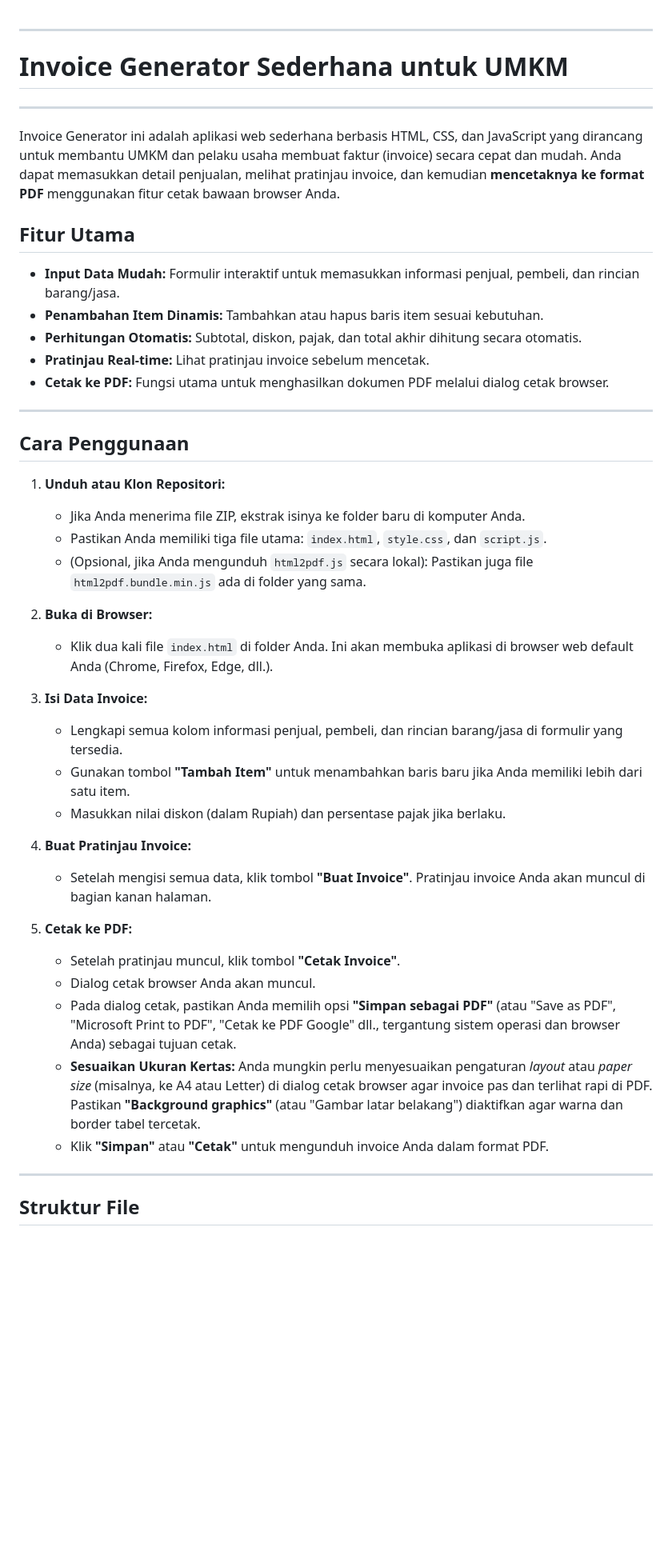
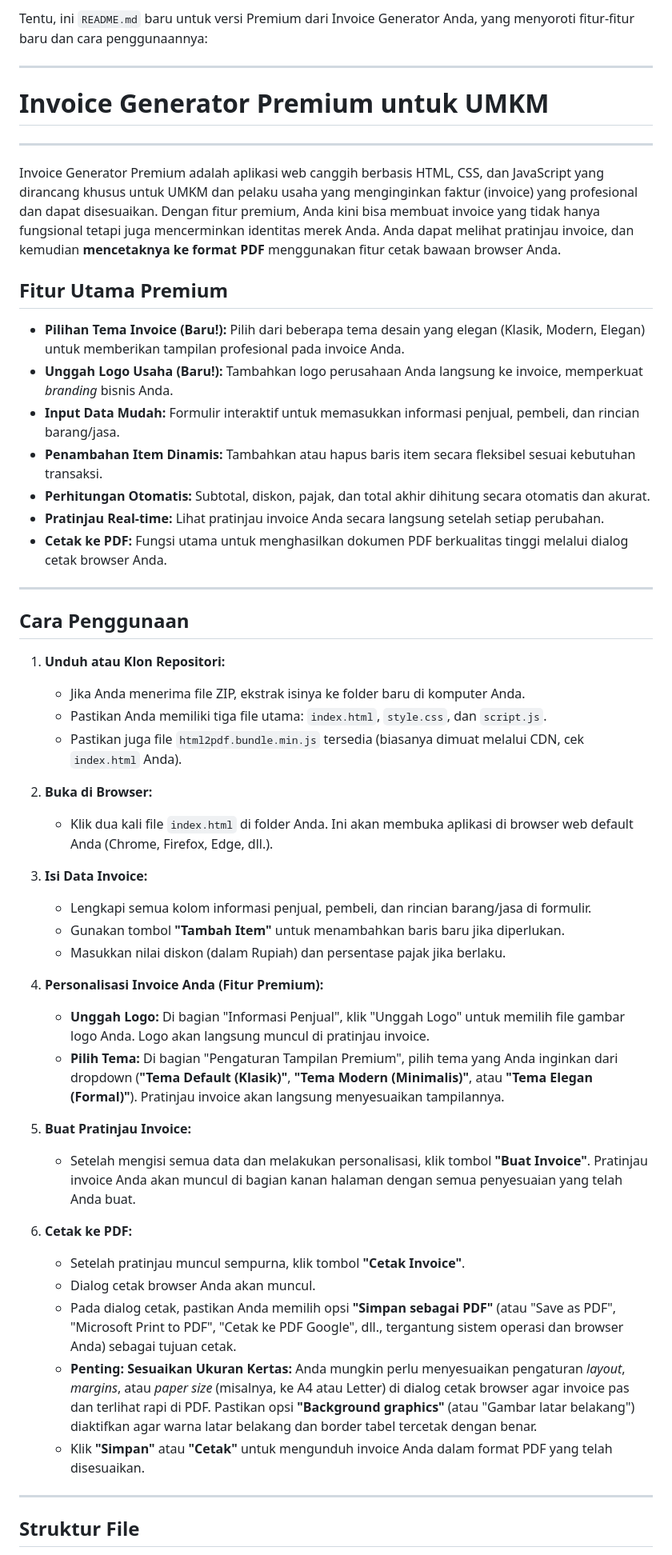
Before and after one commit to Ryzan74/web-invoice-maker, a Markdown page: README.md, the part around one of its changes. Shown at 80% size. GitHub-like rendering; blank space fills up the shorter version.

```diff
--- a/README.md
+++ b/README.md
@@ -1,20 +1,22 @@
-
+Tentu, ini `README.md` baru untuk versi Premium dari Invoice Generator Anda, yang menyoroti fitur-fitur baru dan cara penggunaannya:
 
 ---
 
-# Invoice Generator Sederhana untuk UMKM
+# Invoice Generator Premium untuk UMKM
 
 ---
 
-Invoice Generator ini adalah aplikasi web sederhana berbasis HTML, CSS, dan JavaScript yang dirancang untuk membantu UMKM dan pelaku usaha membuat faktur (invoice) secara cepat dan mudah. Anda dapat memasukkan detail penjualan, melihat pratinjau invoice, dan kemudian **mencetaknya ke format PDF** menggunakan fitur cetak bawaan browser Anda.
+Invoice Generator Premium adalah aplikasi web canggih berbasis HTML, CSS, dan JavaScript yang dirancang khusus untuk UMKM dan pelaku usaha yang menginginkan faktur (invoice) yang profesional dan dapat disesuaikan. Dengan fitur premium, Anda kini bisa membuat invoice yang tidak hanya fungsional tetapi juga mencerminkan identitas merek Anda. Anda dapat melihat pratinjau invoice, dan kemudian **mencetaknya ke format PDF** menggunakan fitur cetak bawaan browser Anda.
 
-## Fitur Utama
+## Fitur Utama Premium
 
+* **Pilihan Tema Invoice (Baru!):** Pilih dari beberapa tema desain yang elegan (Klasik, Modern, Elegan) untuk memberikan tampilan profesional pada invoice Anda.
+* **Unggah Logo Usaha (Baru!):** Tambahkan logo perusahaan Anda langsung ke invoice, memperkuat *branding* bisnis Anda.
 * **Input Data Mudah:** Formulir interaktif untuk memasukkan informasi penjual, pembeli, dan rincian barang/jasa.
-* **Penambahan Item Dinamis:** Tambahkan atau hapus baris item sesuai kebutuhan.
-* **Perhitungan Otomatis:** Subtotal, diskon, pajak, dan total akhir dihitung secara otomatis.
-* **Pratinjau Real-time:** Lihat pratinjau invoice sebelum mencetak.
-* **Cetak ke PDF:** Fungsi utama untuk menghasilkan dokumen PDF melalui dialog cetak browser.
+* **Penambahan Item Dinamis:** Tambahkan atau hapus baris item secara fleksibel sesuai kebutuhan transaksi.
+* **Perhitungan Otomatis:** Subtotal, diskon, pajak, dan total akhir dihitung secara otomatis dan akurat.
+* **Pratinjau Real-time:** Lihat pratinjau invoice Anda secara langsung setelah setiap perubahan.
+* **Cetak ke PDF:** Fungsi utama untuk menghasilkan dokumen PDF berkualitas tinggi melalui dialog cetak browser Anda.
 
 ---
 
@@ -23,25 +25,29 @@ Invoice Generator ini adalah aplikasi web sederhana berbasis HTML, CSS, dan Java
 1.  **Unduh atau Klon Repositori:**
     * Jika Anda menerima file ZIP, ekstrak isinya ke folder baru di komputer Anda.
     * Pastikan Anda memiliki tiga file utama: `index.html`, `style.css`, dan `script.js`.
-    * (Opsional, jika Anda mengunduh `html2pdf.js` secara lokal): Pastikan juga file `html2pdf.bundle.min.js` ada di folder yang sama.
+    * Pastikan juga file `html2pdf.bundle.min.js` tersedia (biasanya dimuat melalui CDN, cek `index.html` Anda).
 
 2.  **Buka di Browser:**
     * Klik dua kali file `index.html` di folder Anda. Ini akan membuka aplikasi di browser web default Anda (Chrome, Firefox, Edge, dll.).
 
 3.  **Isi Data Invoice:**
-    * Lengkapi semua kolom informasi penjual, pembeli, dan rincian barang/jasa di formulir yang tersedia.
-    * Gunakan tombol **"Tambah Item"** untuk menambahkan baris baru jika Anda memiliki lebih dari satu item.
+    * Lengkapi semua kolom informasi penjual, pembeli, dan rincian barang/jasa di formulir.
+    * Gunakan tombol **"Tambah Item"** untuk menambahkan baris baru jika diperlukan.
     * Masukkan nilai diskon (dalam Rupiah) dan persentase pajak jika berlaku.
 
-4.  **Buat Pratinjau Invoice:**
-    * Setelah mengisi semua data, klik tombol **"Buat Invoice"**. Pratinjau invoice Anda akan muncul di bagian kanan halaman.
+4.  **Personalisasi Invoice Anda (Fitur Premium):**
+    * **Unggah Logo:** Di bagian "Informasi Penjual", klik "Unggah Logo" untuk memilih file gambar logo Anda. Logo akan langsung muncul di pratinjau invoice.
+    * **Pilih Tema:** Di bagian "Pengaturan Tampilan Premium", pilih tema yang Anda inginkan dari dropdown (**"Tema Default (Klasik)"**, **"Tema Modern (Minimalis)"**, atau **"Tema Elegan (Formal)"**). Pratinjau invoice akan langsung menyesuaikan tampilannya.
 
-5.  **Cetak ke PDF:**
-    * Setelah pratinjau muncul, klik tombol **"Cetak Invoice"**.
+5.  **Buat Pratinjau Invoice:**
+    * Setelah mengisi semua data dan melakukan personalisasi, klik tombol **"Buat Invoice"**. Pratinjau invoice Anda akan muncul di bagian kanan halaman dengan semua penyesuaian yang telah Anda buat.
+
+6.  **Cetak ke PDF:**
+    * Setelah pratinjau muncul sempurna, klik tombol **"Cetak Invoice"**.
     * Dialog cetak browser Anda akan muncul.
-    * Pada dialog cetak, pastikan Anda memilih opsi **"Simpan sebagai PDF"** (atau "Save as PDF", "Microsoft Print to PDF", "Cetak ke PDF Google" dll., tergantung sistem operasi dan browser Anda) sebagai tujuan cetak.
-    * **Sesuaikan Ukuran Kertas:** Anda mungkin perlu menyesuaikan pengaturan *layout* atau *paper size* (misalnya, ke A4 atau Letter) di dialog cetak browser agar invoice pas dan terlihat rapi di PDF. Pastikan **"Background graphics"** (atau "Gambar latar belakang") diaktifkan agar warna dan border tabel tercetak.
-    * Klik **"Simpan"** atau **"Cetak"** untuk mengunduh invoice Anda dalam format PDF.
+    * Pada dialog cetak, pastikan Anda memilih opsi **"Simpan sebagai PDF"** (atau "Save as PDF", "Microsoft Print to PDF", "Cetak ke PDF Google", dll., tergantung sistem operasi dan browser Anda) sebagai tujuan cetak.
+    * **Penting: Sesuaikan Ukuran Kertas:** Anda mungkin perlu menyesuaikan pengaturan *layout*, *margins*, atau *paper size* (misalnya, ke A4 atau Letter) di dialog cetak browser agar invoice pas dan terlihat rapi di PDF. Pastikan opsi **"Background graphics"** (atau "Gambar latar belakang") diaktifkan agar warna latar belakang dan border tabel tercetak dengan benar.
+    * Klik **"Simpan"** atau **"Cetak"** untuk mengunduh invoice Anda dalam format PDF yang telah disesuaikan.
 
 ---
 
```
Also changed, not shown: other parts of README.md (+11 -8 lines).
